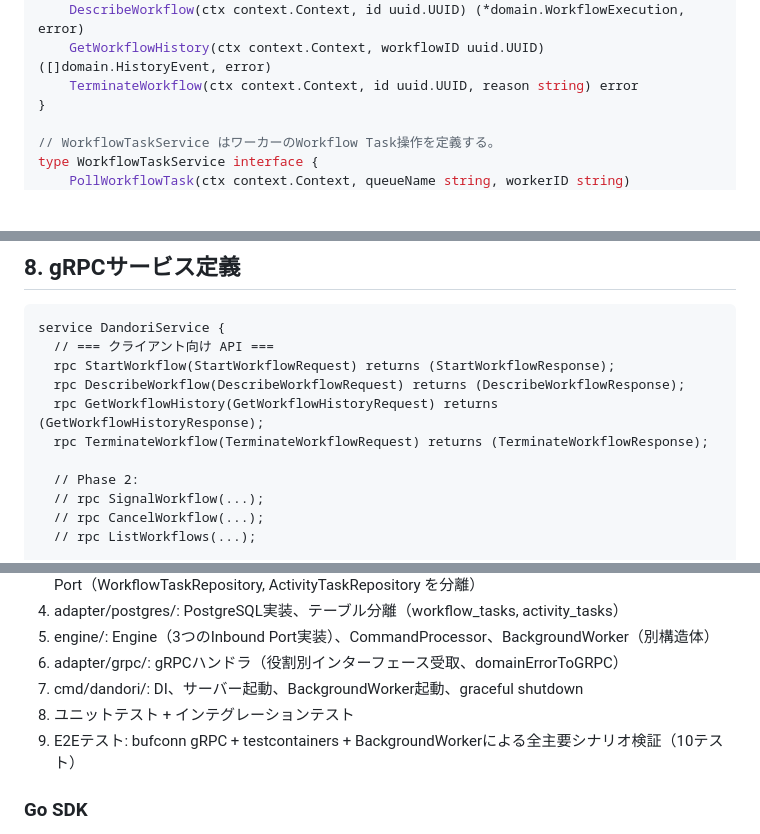
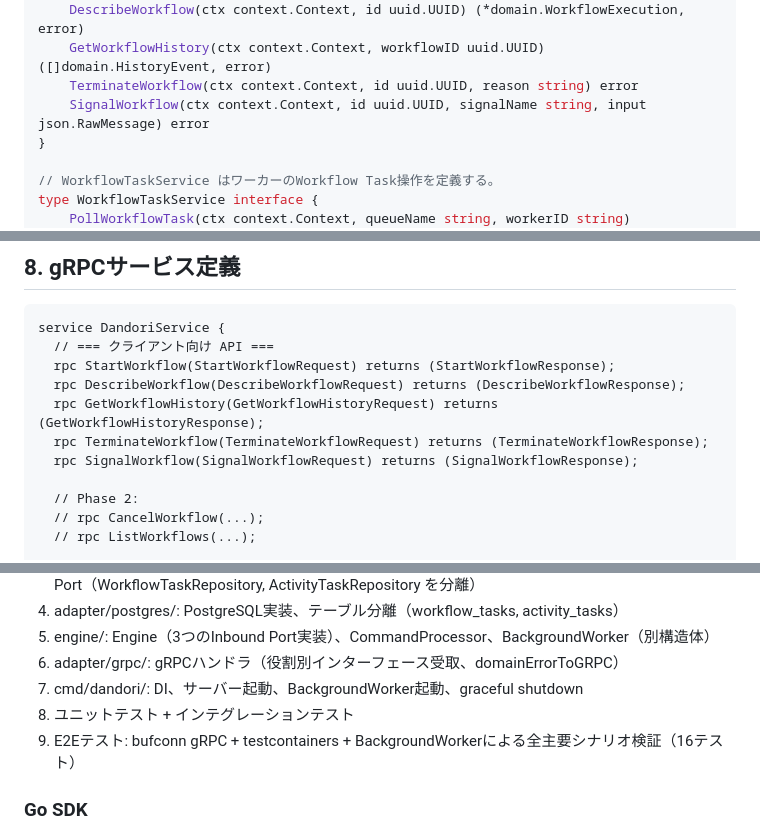
Before and after one commit to asakaida/dandori, a Markdown page: docs/design.md, 3 parts joined by grey strips. Rendered like a GitHub page; blank space fills up the shorter version.

```diff
--- a/docs/design.md
+++ b/docs/design.md
@@ -346,6 +348,7 @@ type ClientService interface {
     DescribeWorkflow(ctx context.Context, id uuid.UUID) (*domain.WorkflowExecution, error)
     GetWorkflowHistory(ctx context.Context, workflowID uuid.UUID) ([]domain.HistoryEvent, error)
     TerminateWorkflow(ctx context.Context, id uuid.UUID, reason string) error
+    SignalWorkflow(ctx context.Context, id uuid.UUID, signalName string, input json.RawMessage) error
 }
 
 // WorkflowTaskService はワーカーのWorkflow Task操作を定義する。
@@ -1490,9 +1527,9 @@ service DandoriService {
   rpc DescribeWorkflow(DescribeWorkflowRequest) returns (DescribeWorkflowResponse);
   rpc GetWorkflowHistory(GetWorkflowHistoryRequest) returns (GetWorkflowHistoryResponse);
   rpc TerminateWorkflow(TerminateWorkflowRequest) returns (TerminateWorkflowResponse);
+  rpc SignalWorkflow(SignalWorkflowRequest) returns (SignalWorkflowResponse);
 
   // Phase 2:
-  // rpc SignalWorkflow(...);
   // rpc CancelWorkflow(...);
   // rpc ListWorkflows(...);
 
@@ -1649,7 +1686,7 @@ test/e2e/ では `google.golang.org/grpc/test/bufconn` を使い、実際のgRPC
 6. adapter/grpc/: gRPCハンドラ（役割別インターフェース受取、domainErrorToGRPC）
 7. cmd/dandori/: DI、サーバー起動、BackgroundWorker起動、graceful shutdown
 8. ユニットテスト + インテグレーションテスト
-9. E2Eテスト: bufconn gRPC + testcontainers + BackgroundWorkerによる全主要シナリオ検証（10テスト）
+9. E2Eテスト: bufconn gRPC + testcontainers + BackgroundWorkerによる全主要シナリオ検証（16テスト）
 
 ### Go SDK
 
```
Also changed, not shown: other parts of docs/design.md (+45 -9 lines), docs/prd.md (+4 -3 lines).
